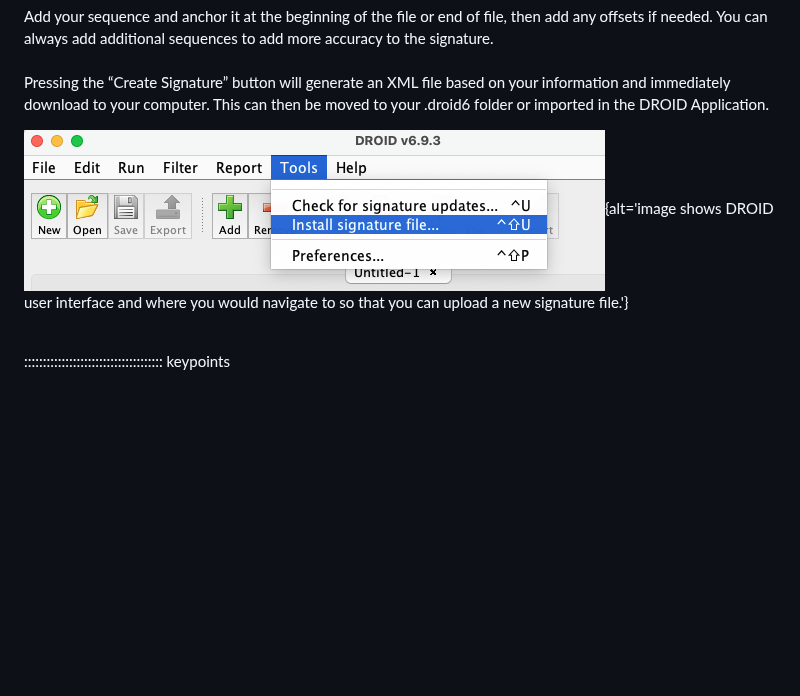
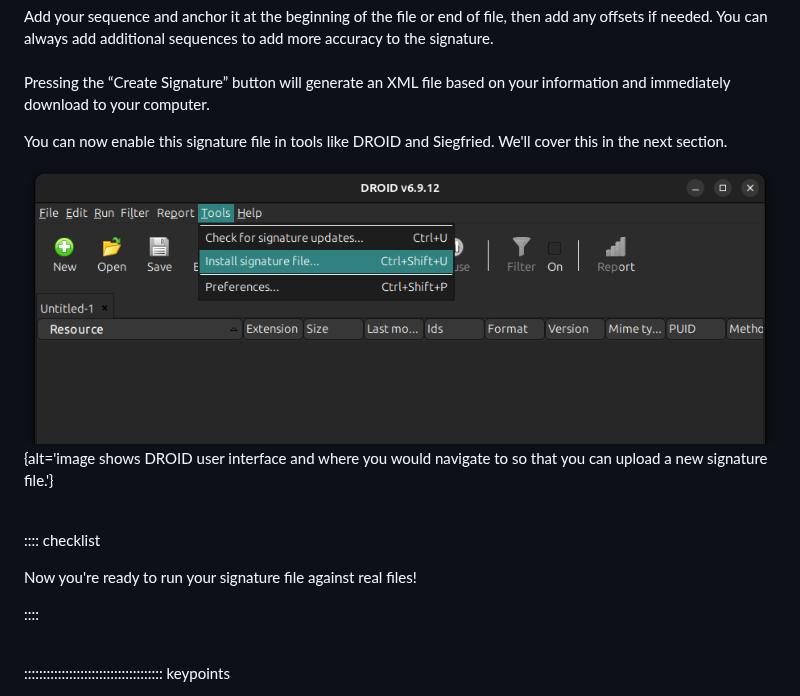
Before and after one commit to ffdev-info/searching-for-a-signature, a Markdown page: 007-creating-signature-files.md, the part around the change. Rendered like a GitHub page; pictures changed too: fig/10-droid.png; blank space fills up the shorter version.

Commit message:
markdown source builds
Auto-generated via `{sandpaper}`
Source  : 28e84d6a1533d637713f8b74a8e3b49ac77aa4cf
Branch  : main
Author  : ross-spencer <all.along.the.watchtower2001+github@gmail.com>
Time    : 2026-09-02 13:10:31 +0000
Message : Update DROID image

```diff
--- a/007-creating-signature-files.md
+++ b/007-creating-signature-files.md
@@ -91,12 +91,21 @@ sequences to add more accuracy to the signature.
 <br><br>
 Pressing the “Create Signature” button will generate an XML file
 based on your information and immediately download to your computer.
-This can then be moved to your .droid6 folder or imported in the
-DROID Application.
+
+You can now enable this signature file in tools like DROID and Siegfried.
+We'll cover this in the next section.
 
 <!--markdownlint-disable-->
 
-![You're ready to run your signature file against real files!](./fig/10-droid.png){alt='image shows DROID user interface and where you would navigate to so that you can upload a new signature file.'}
+![](./fig/10-droid.png){alt='image shows DROID user interface and where you would navigate to so that you can upload a new signature file.'}
+
+<br>
+
+:::: checklist
+
+Now you're ready to run your signature file against real files!
+
+::::
 
 <!--markdownlint-emable-->
 
```
Also changed, not shown: fig/10-droid-dark.png, 1 other file.
